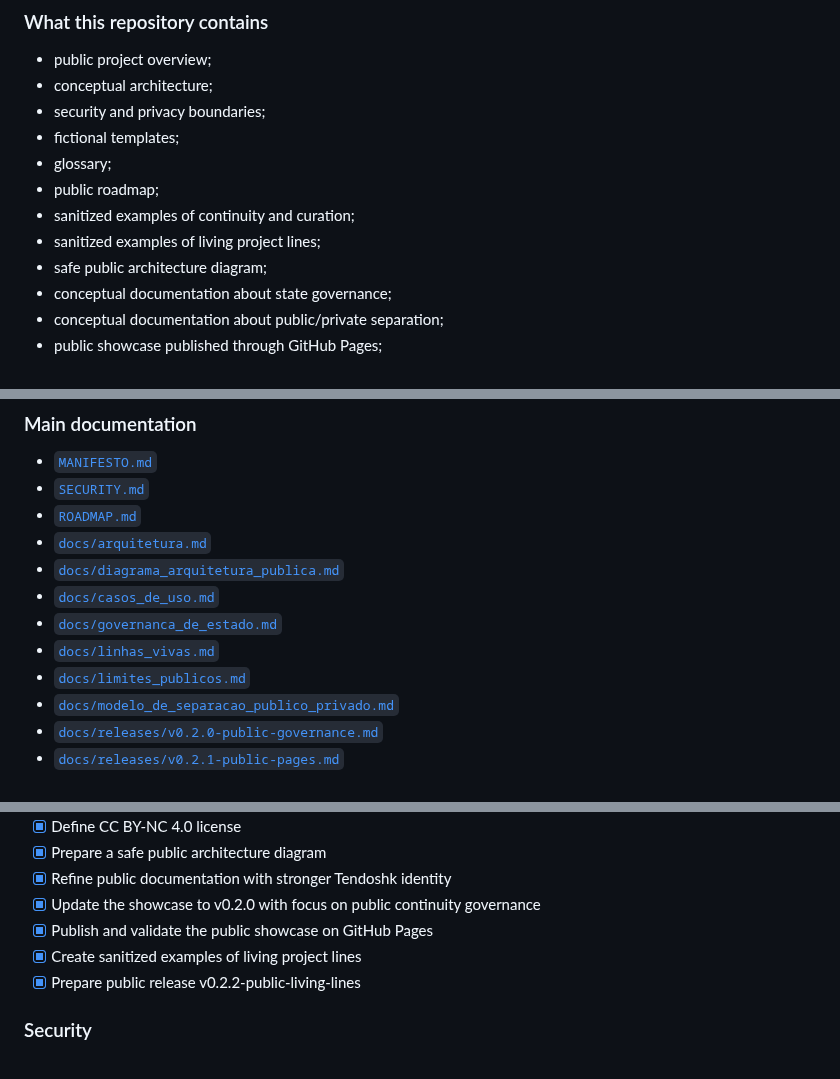
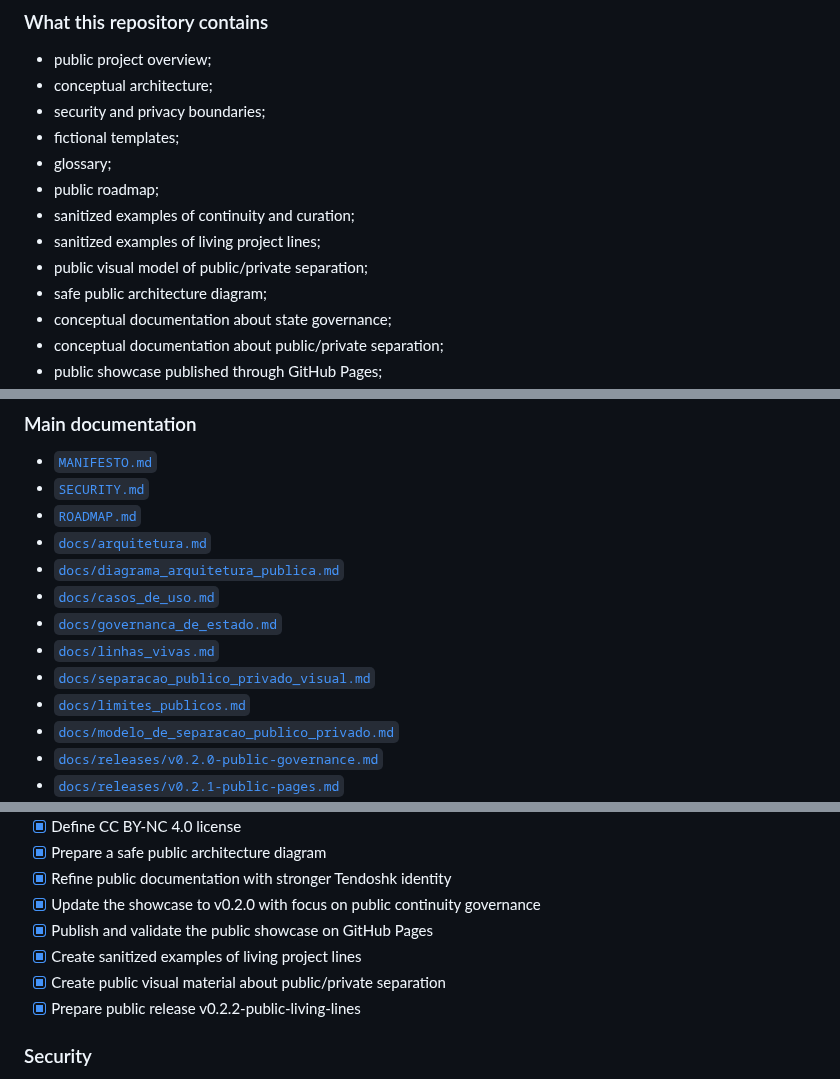
Before and after one commit to proftectiagocosta-hash/cerebro-tendoshk-public, a Markdown page: README.md, 3 parts joined by grey strips. Drawn GitHub-style.

```diff
--- a/README.md
+++ b/README.md
@@ -204,6 +207,7 @@ AI systems become more useful when paired with:
 - public roadmap;
 - sanitized examples of continuity and curation;
 - sanitized examples of living project lines;
+- public visual model of public/private separation;
 - safe public architecture diagram;
 - conceptual documentation about state governance;
 - conceptual documentation about public/private separation;
@@ -243,6 +247,7 @@ The goal is to create a public surface that inspires people to protect their own
 - [`docs/casos_de_uso.md`](docs/casos_de_uso.md)
 - [`docs/governanca_de_estado.md`](docs/governanca_de_estado.md)
 - [`docs/linhas_vivas.md`](docs/linhas_vivas.md)
+- [`docs/separacao_publico_privado_visual.md`](docs/separacao_publico_privado_visual.md)
 - [`docs/limites_publicos.md`](docs/limites_publicos.md)
 - [`docs/modelo_de_separacao_publico_privado.md`](docs/modelo_de_separacao_publico_privado.md)
 - [`docs/releases/v0.2.0-public-governance.md`](docs/releases/v0.2.0-public-governance.md)
@@ -262,6 +267,7 @@ The goal is to create a public surface that inspires people to protect their own
 - [x] Update the showcase to v0.2.0 with focus on public continuity governance
 - [x] Publish and validate the public showcase on GitHub Pages
 - [x] Create sanitized examples of living project lines
+- [x] Create public visual material about public/private separation
 - [x] Prepare public release v0.2.2-public-living-lines
 
 ### Security
```
Also changed, not shown: other parts of README.md (+3 -0 lines).
